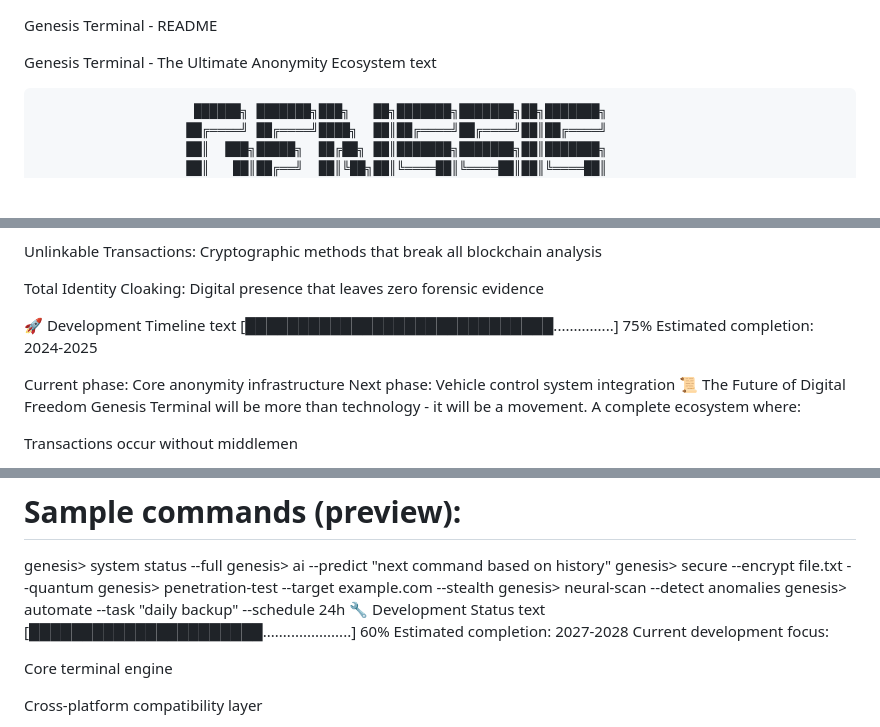
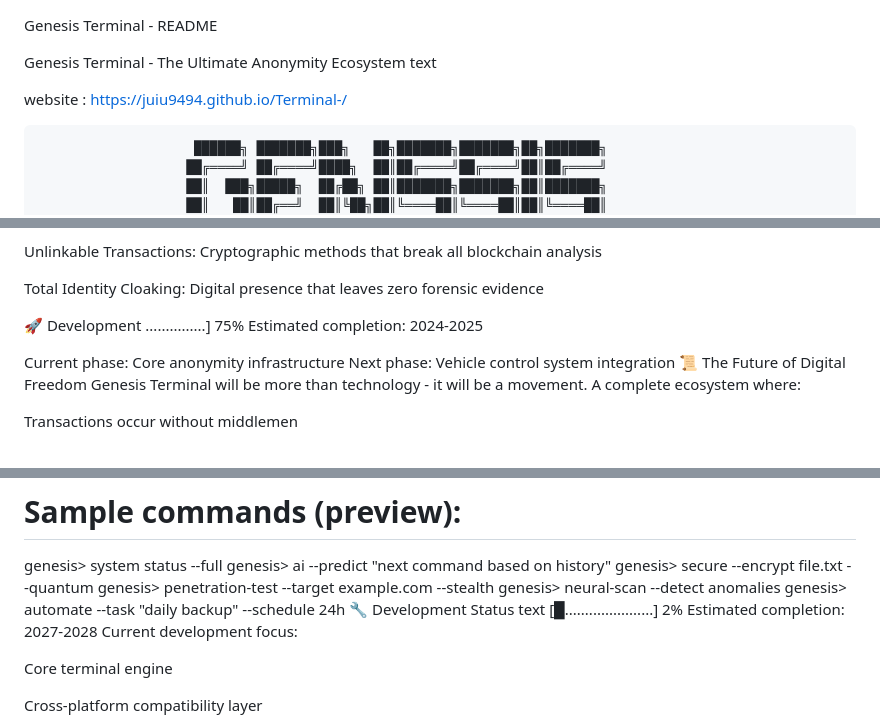
Before and after one commit to juiu9494/Teminal-, a Markdown page: README.md, 3 parts joined by grey strips. Drawn GitHub-style; blank space fills up the shorter version.

```diff
--- a/README.md
+++ b/README.md
@@ -4,6 +4,10 @@ Genesis Terminal - README
 
 Genesis Terminal - The Ultimate Anonymity Ecosystem
 text
+
+website :
+                 https://juiu9494.github.io/Terminal-/
+
 
                         ██████╗ ███████╗███╗   ██╗███████╗███████╗██╗███████╗
                        ██╔════╝ ██╔════╝████╗  ██║██╔════╝██╔════╝██║██╔════╝
@@ -98,9 +102,7 @@ Unlinkable Transactions: Cryptographic methods that break all blockchain analysi
 
 Total Identity Cloaking: Digital presence that leaves zero forensic evidence
 
-🚀 Development Timeline
-text
-  [█████████████████████████████...............] 75%
+🚀 Development ...............] 75%
   Estimated completion: 2024-2025
 
   Current phase: Core anonymity infrastructure
@@ -222,7 +224,7 @@ genesis> neural-scan --detect anomalies
 genesis> automate --task "daily backup" --schedule 24h
 🔧 Development Status
 text
-  [██████████████████████......................] 60%
+  [█......................] 2%
   Estimated completion: 2027-2028
 Current development focus:
 
```
Also changed, not shown: other parts of README.md (+1 -1 lines).
